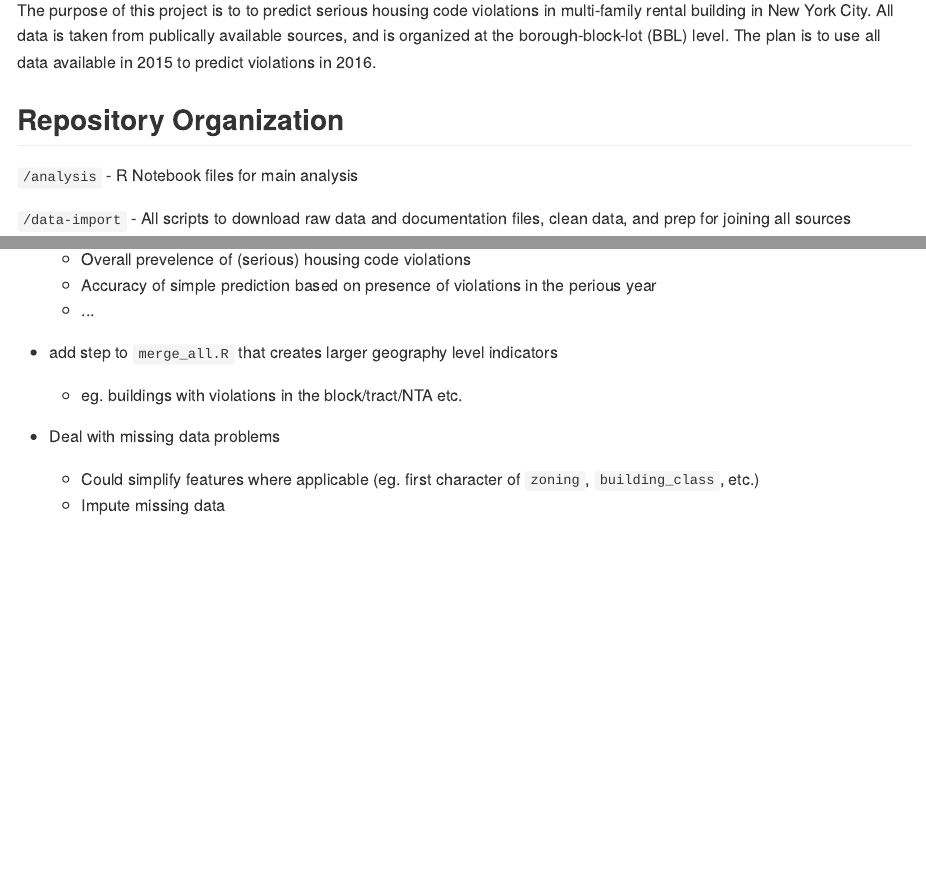
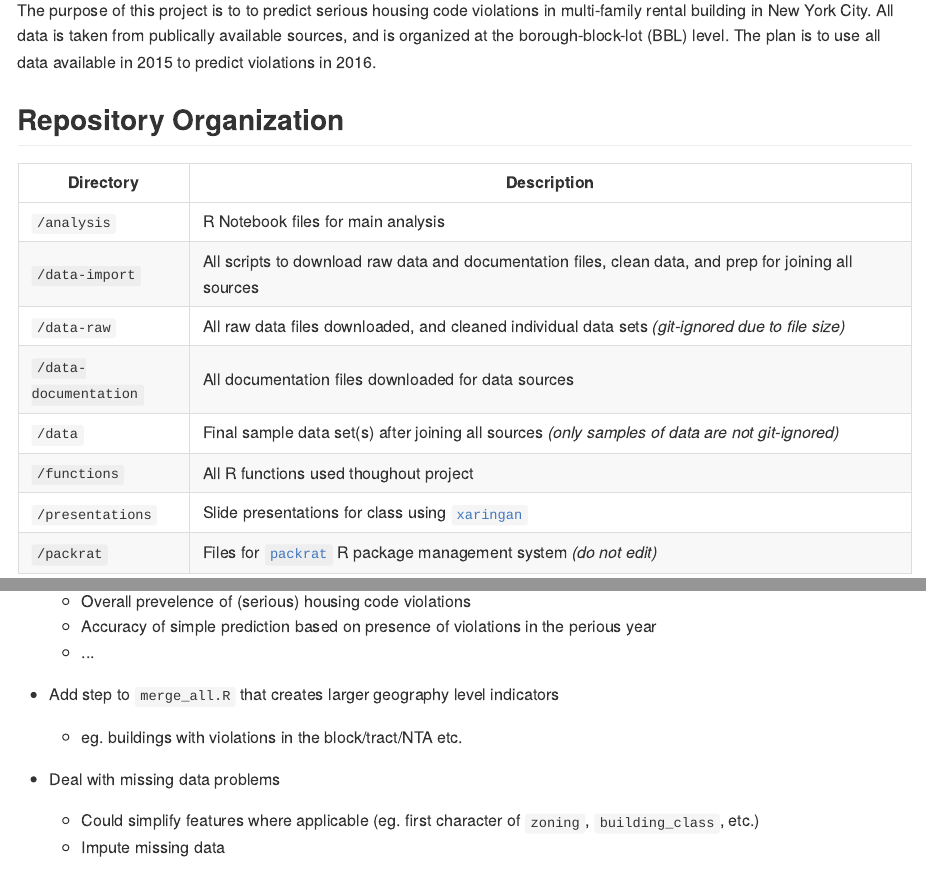
Before and after one commit to austensen/violations, an R Markdown document (readme.Rmd): the page in a window 1100 px wide, from 340 px down, and a second part further down, joined at a grey line. The pictures show the output file readme.md that the author committed with the source, drawn offline in the style of GitHub.

Commit message:
tidying up directory info

```diff
--- a/readme.Rmd
+++ b/readme.Rmd
@@ -3,38 +3,36 @@ title: "Predicting Housing Code Violations"
 author: "Maxwell Austensen"
 date: '`r Sys.Date()`'
 output:
-  html_notebook: default
   github_document:
     toc: yes
     toc_depth: 3
+  html_notebook: default
 ---
 
-## Overview
+Overview
+--------
 
 The purpose of this project is to to predict serious housing code violations in multi-family rental building in New York City. All data is taken from publically available sources, and is organized at the borough-block-lot (BBL) level. The plan is to use all data available in 2015 to predict violations in 2016.
 
 
-## Repository Organization
+Repository Organization
+------------------------
 
-`/analysis` -  R Notebook files for main analysis
-
-`/data-import` - All scripts to download raw data and documentation files, clean data, and prep for joining all sources
-
-`/data-raw` - All raw data files downloaded, and cleaned individual data sets _(git-ignored due to file size)_
-
-`/data-documentation` - All documentation files downloaded for data sources
-
-`/data` - Final sample data set(s) after joining all sources _(only samples of data are not git-ignored)_
-
-`/functions` - All R functions used thoughout project
-
-`/presentations` - Slide presentations for class using [`xaringan`](https://github.com/yihui/xaringan)
-
-`/packrat` - Files for [`packrat`](https://rstudio.github.io/packrat/) R package management system (do not edit)
+Directory             | Description
+----------------------|------------------------------------------------------------------------------------------------
+`/analysis`           |  R Notebook files for main analysis
+`/data-import`        | All scripts to download raw data and documentation files, clean data, and prep for joining all sources
+`/data-raw`           | All raw data files downloaded, and cleaned individual data sets _(git-ignored due to file size)_
+`/data-documentation` | All documentation files downloaded for data sources
+`/data`               | Final sample data set(s) after joining all sources _(only samples of data are not git-ignored)_
+`/functions`          | All R functions used thoughout project
+`/presentations`      |Slide presentations for class using [`xaringan`](https://github.com/yihui/xaringan)
+`/packrat`            |Files for [`packrat`](https://rstudio.github.io/packrat/) R package management system _(do not edit)_
 
 
 
-## To-Do
+To-Do
+-----
 
 * Switch over from HPD website to NYC open data (charges, and complaints)
 
```
Also changed, not shown: readme.md, readme.Rmd (2 more changed lines).
